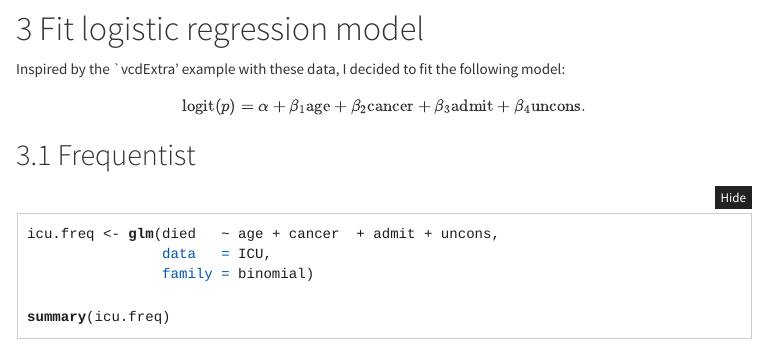
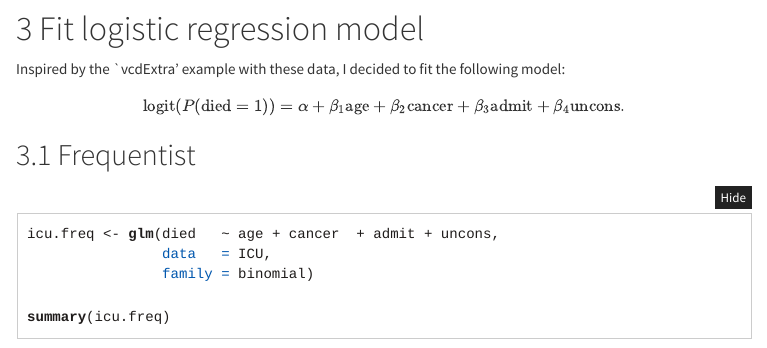
Before and after one commit to jorgetendeiro/SHARE-UMCG-14-Nov-2019, an R Markdown document (Part 2/SHARE_Part2.Rmd): the page in a window 1100 px wide, from 1460 px down. The pictures show the output file Part 2/SHARE_Part2.html that the author committed with the source, opened offline; menus at the side of the page are left out.

Commit message:
Work on slides

```diff
--- a/Part 2/SHARE_Part2.Rmd
+++ b/Part 2/SHARE_Part2.Rmd
@@ -59,7 +59,7 @@ Inspired by the `vcdExtra' example with these data, I decided to fit the followi
 $$
 \DeclareMathOperator{\logit}{logit}
 \begin{align}
-\logit(p)=\alpha + \beta_1\text{age} + \beta_2\text{cancer} + \beta_3\text{admit} + \beta_4\text{uncons}.
+\logit(P(\text{died}=1))=\alpha + \beta_1\text{age} + \beta_2\text{cancer} + \beta_3\text{admit} + \beta_4\text{uncons}.
 \end{align}
 $$
 
```
Also changed, not shown: Part 2/SHARE_Part2.html.
